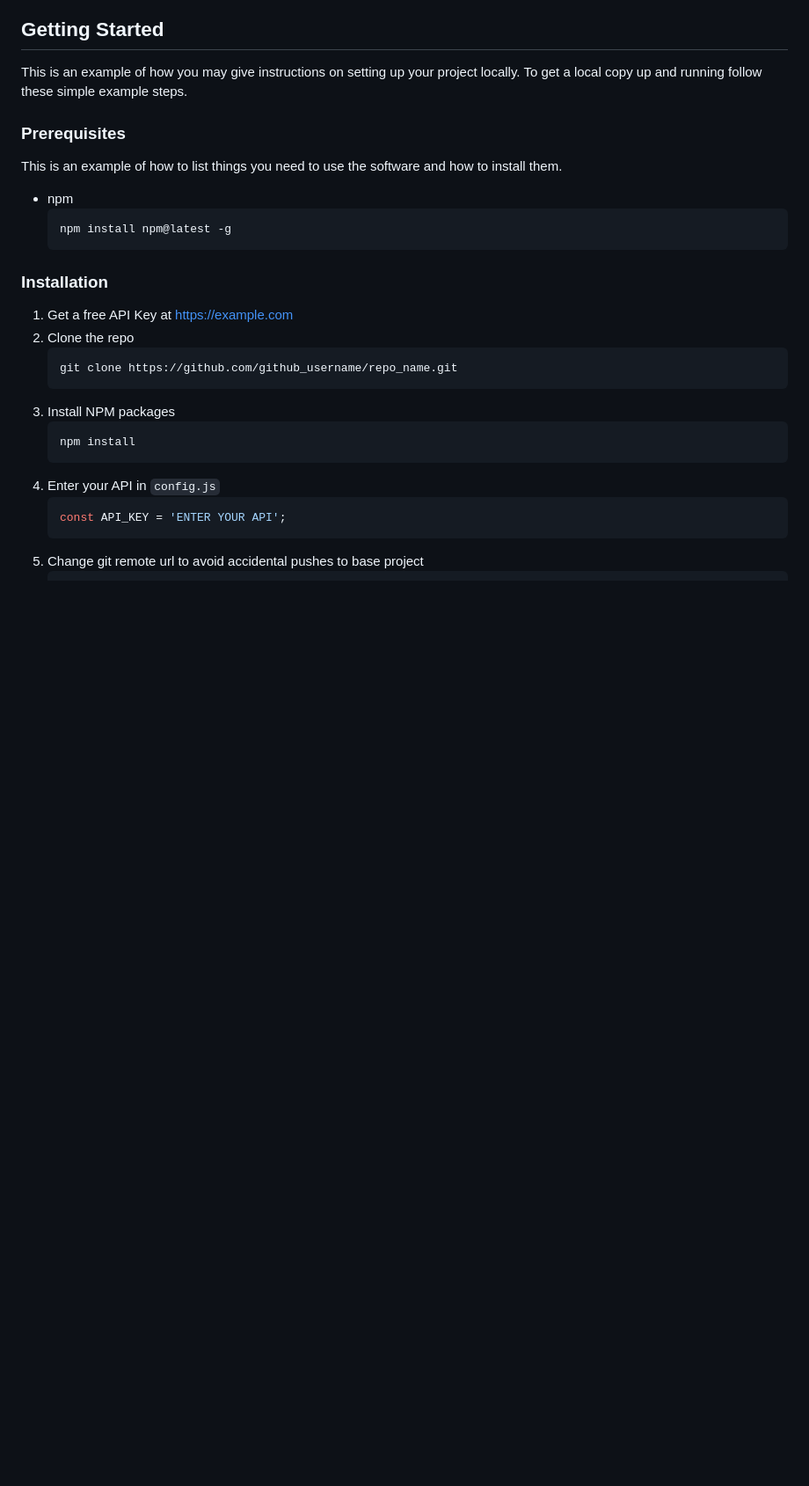
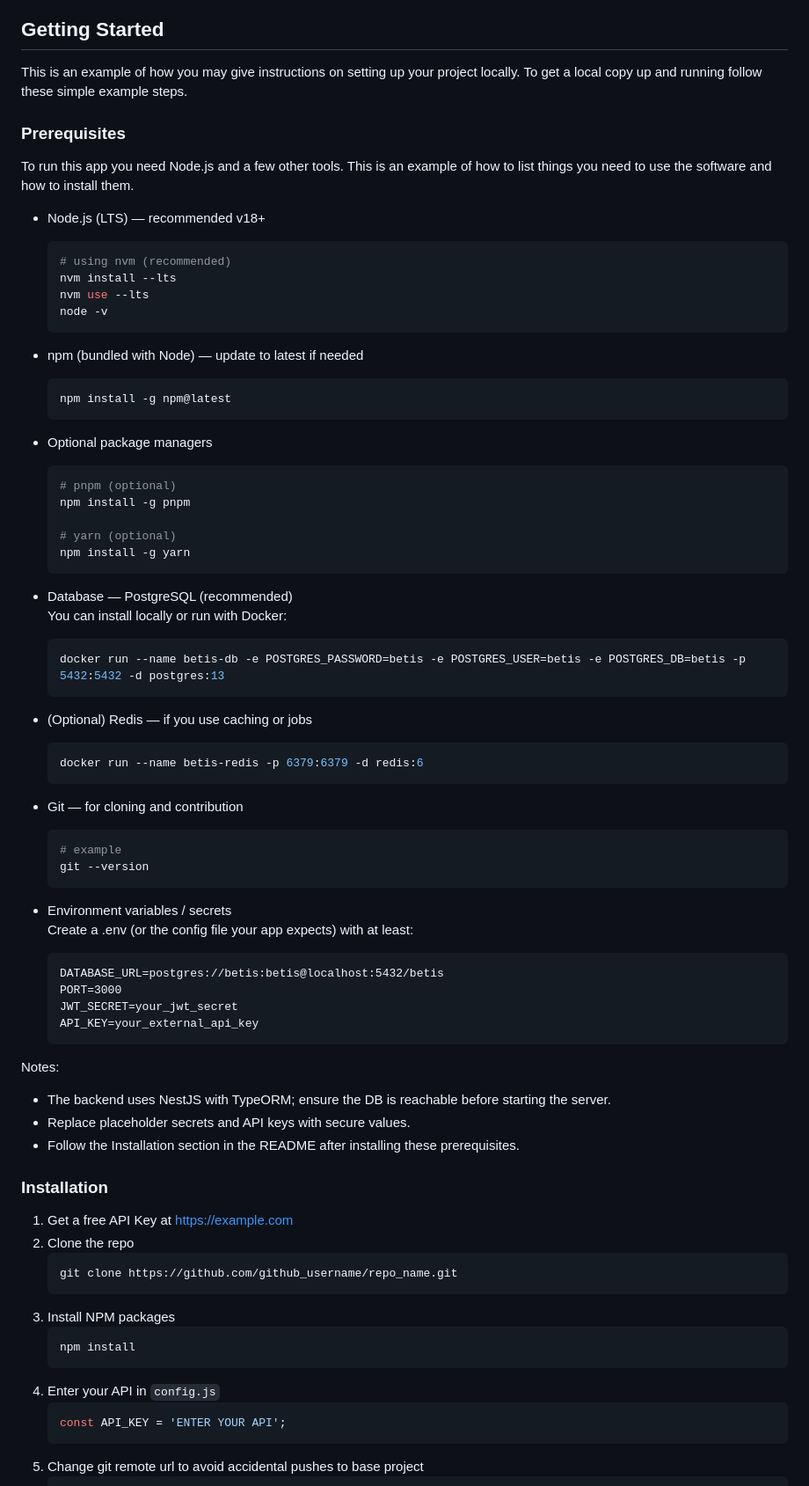
Before and after one commit to WessimH/jihadprojet, a Markdown page: README.md, the part around one of its changes. Shown at 88% size. Drawn GitHub-style; blank space fills up the shorter version.

Commit message:
docs: update prerequisites section in README.md with detailed setup instructions

````diff
--- a/README.md
+++ b/README.md
@@ -105,11 +105,60 @@ To get a local copy up and running follow these simple example steps.
 
 ### Prerequisites
 
-This is an example of how to list things you need to use the software and how to install them.
-* npm
+To run this app you need Node.js and a few other tools. This is an example of how to list things you need to use the software and how to install them.
+
+- Node.js (LTS) — recommended v18+
   ```sh
-  npm install npm@latest -g
+  # using nvm (recommended)
+  nvm install --lts
+  nvm use --lts
+  node -v
   ```
+
+- npm (bundled with Node) — update to latest if needed
+  ```sh
+  npm install -g npm@latest
+  ```
+
+- Optional package managers
+  ```sh
+  # pnpm (optional)
+  npm install -g pnpm
+
+  # yarn (optional)
+  npm install -g yarn
+  ```
+
+- Database — PostgreSQL (recommended)
+  You can install locally or run with Docker:
+  ```sh
+  docker run --name betis-db -e POSTGRES_PASSWORD=betis -e POSTGRES_USER=betis -e POSTGRES_DB=betis -p 5432:5432 -d postgres:13
+  ```
+
+- (Optional) Redis — if you use caching or jobs
+  ```sh
+  docker run --name betis-redis -p 6379:6379 -d redis:6
+  ```
+
+- Git — for cloning and contribution
+  ```sh
+  # example
+  git --version
+  ```
+
+- Environment variables / secrets
+  Create a .env (or the config file your app expects) with at least:
+  ```
+  DATABASE_URL=postgres://betis:betis@localhost:5432/betis
+  PORT=3000
+  JWT_SECRET=your_jwt_secret
+  API_KEY=your_external_api_key
+  ```
+
+Notes:
+- The backend uses NestJS with TypeORM; ensure the DB is reachable before starting the server.
+- Replace placeholder secrets and API keys with secure values.
+- Follow the Installation section in the README after installing these prerequisites.
 
 ### Installation
 
````
Also changed, not shown: other parts of README.md (+0 -67 lines).
